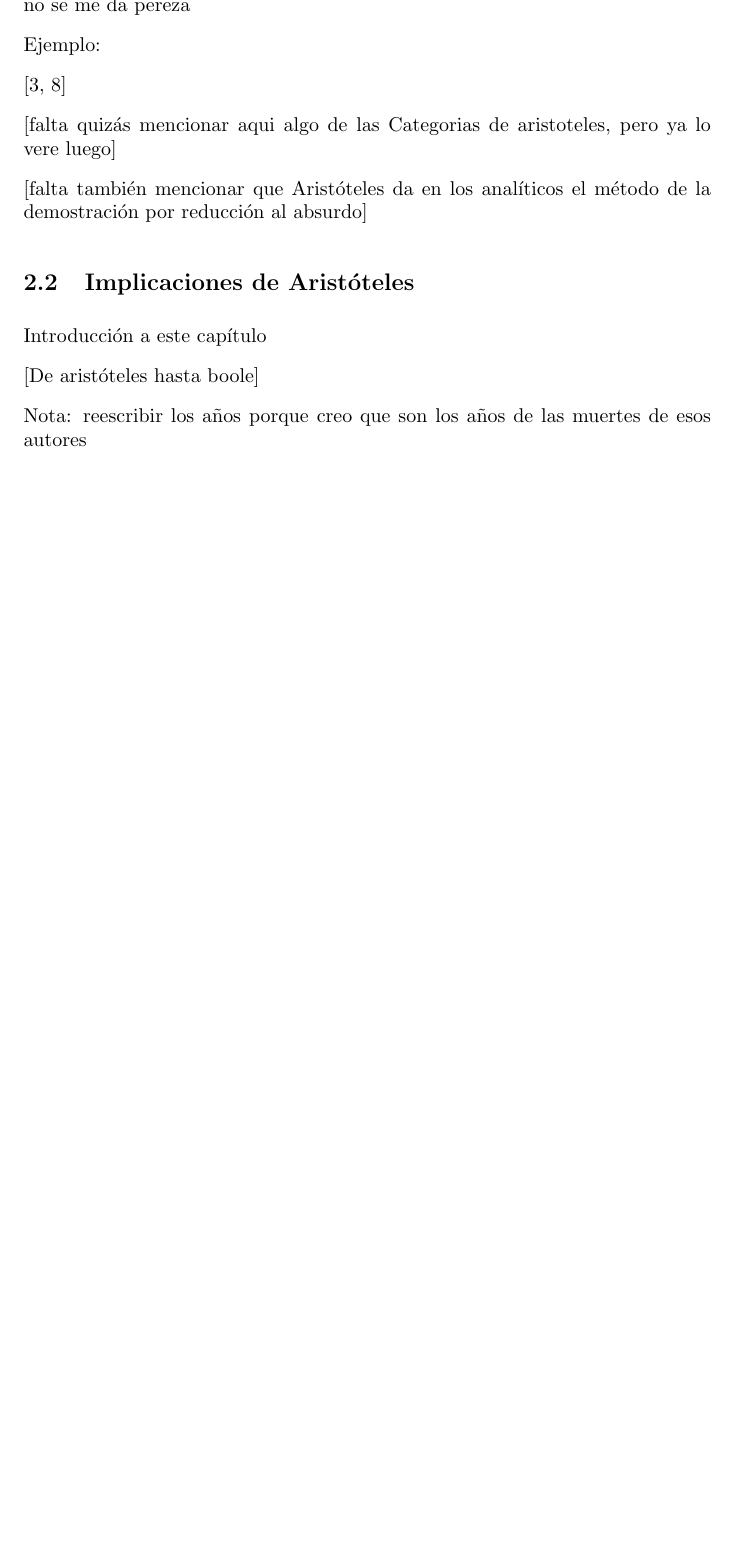
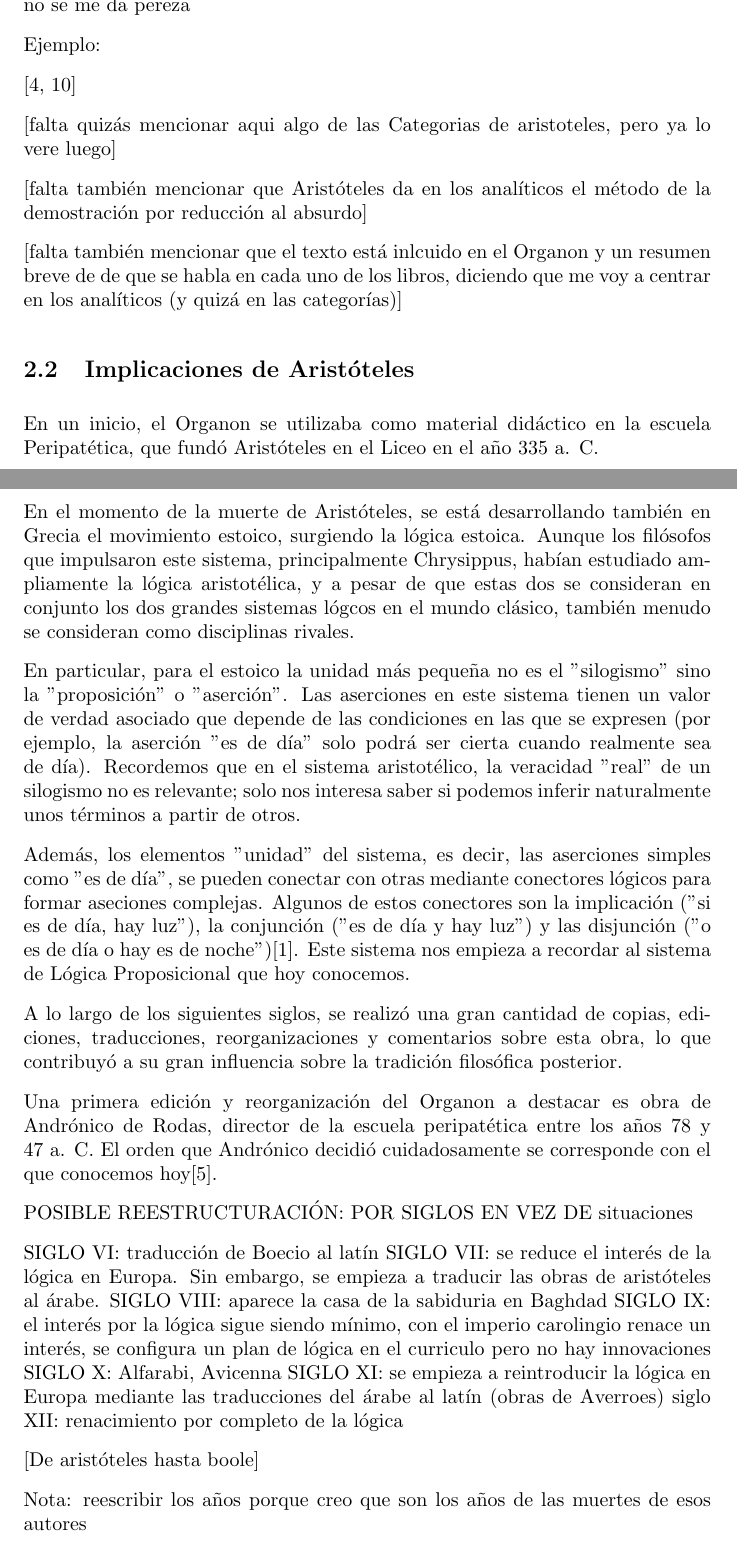
Before and after one commit to pepamontero/historia-logica, a LaTeX document (trabajo/logica.tex): part of page 4 of 7 before the commit and two parts of pages 4 and 5 of 9 after it, the two joined at a grey line, cut so that both start at the same text, the shorter picture padded with empty space. Compiled offline with pdfLaTeX.

Commit message:
introduccion implicaciones de aristoteles, estoicos

```diff
--- a/trabajo/logica.tex
+++ b/trabajo/logica.tex
@@ -118,10 +118,34 @@ Ejemplo:
 
 [falta también mencionar que Aristóteles da en los analíticos el método de la demostración por reducción al absurdo]
 
+[falta también mencionar que el texto está inlcuido en el Organon y un resumen breve de de que se habla en cada uno de los libros, diciendo que me voy a centrar en los analíticos (y quizá en las categorías)]
 
 \subsection{Implicaciones de Aristóteles}
 
-Introducción a este capítulo
+En un inicio, el Organon se utilizaba como material didáctico en la escuela Peripatética, que fundó Aristóteles en el Liceo en el año 335 a. C.
+
+En el momento de la muerte de Aristóteles, se está desarrollando también en Grecia el movimiento estoico, surgiendo la lógica estoica. Aunque los filósofos que impulsaron este sistema, principalmente Chrysippus, habían estudiado ampliamente la lógica aristotélica, y a pesar de que estas dos se consideran en conjunto los dos grandes sistemas lógcos en el mundo clásico, también menudo se consideran como disciplinas rivales.
+
+En particular, para el estoico la unidad más pequeña no es el "silogismo" sino la "proposición" o "aserción". Las aserciones en este sistema tienen un valor de verdad asociado que depende de las condiciones en las que se expresen (por ejemplo, la aserción "es de día" solo podrá ser cierta cuando realmente sea de día). Recordemos que en el sistema aristotélico, la veracidad "real" de un silogismo no es relevante; solo nos interesa saber si podemos inferir naturalmente unos términos a partir de otros.
+
+Además, los elementos "unidad" del sistema, es decir, las aserciones simples como "es de día", se pueden conectar con otras mediante conectores lógicos para formar aseciones complejas. Algunos de estos conectores son la implicación ("si es de día, hay luz"), la conjunción ("es de día y hay luz") y las disjunción ("o es de día o hay es de noche")\cite{algra1999cambridge}. Este sistema nos empieza a recordar al sistema de Lógica Proposicional que hoy conocemos.
+
+A lo largo de los siguientes siglos, se realizó una gran cantidad de copias, ediciones, traducciones, reorganizaciones y comentarios sobre esta obra, lo que contribuyó a su gran influencia sobre la tradición filosófica posterior.
+
+Una primera edición y reorganización del Organon a destacar es obra de Andrónico de Rodas, director de la escuela peripatética entre los años 78 y 47 a. C. El orden que Andrónico decidió cuidadosamente se corresponde con el que conocemos hoy\cite{hatzimichali2013texts}.
+
+
+
+
+POSIBLE REESTRUCTURACIÓN: POR SIGLOS EN VEZ DE situaciones
+
+SIGLO VI: traducción de Boecio al latín
+SIGLO VII: se reduce el interés de la lógica en Europa. Sin embargo, se empieza a traducir las obras de aristóteles al árabe.
+SIGLO VIII: aparece la casa de la sabiduria en Baghdad
+SIGLO IX: el interés por la lógica sigue siendo mínimo, con el imperio carolingio renace un interés, se configura un plan de lógica en el curriculo pero no hay innovaciones
+SIGLO X: Alfarabi, Avicenna
+SIGLO XI: se empieza a reintroducir la lógica en Europa mediante las traducciones del árabe al latín (obras de Averroes)
+siglo XII: renacimiento por completo de la lógica
 
 [De aristóteles hasta boole]
 
```
Also changed, not shown: trabajo/references.bib (+16 -0 lines).
